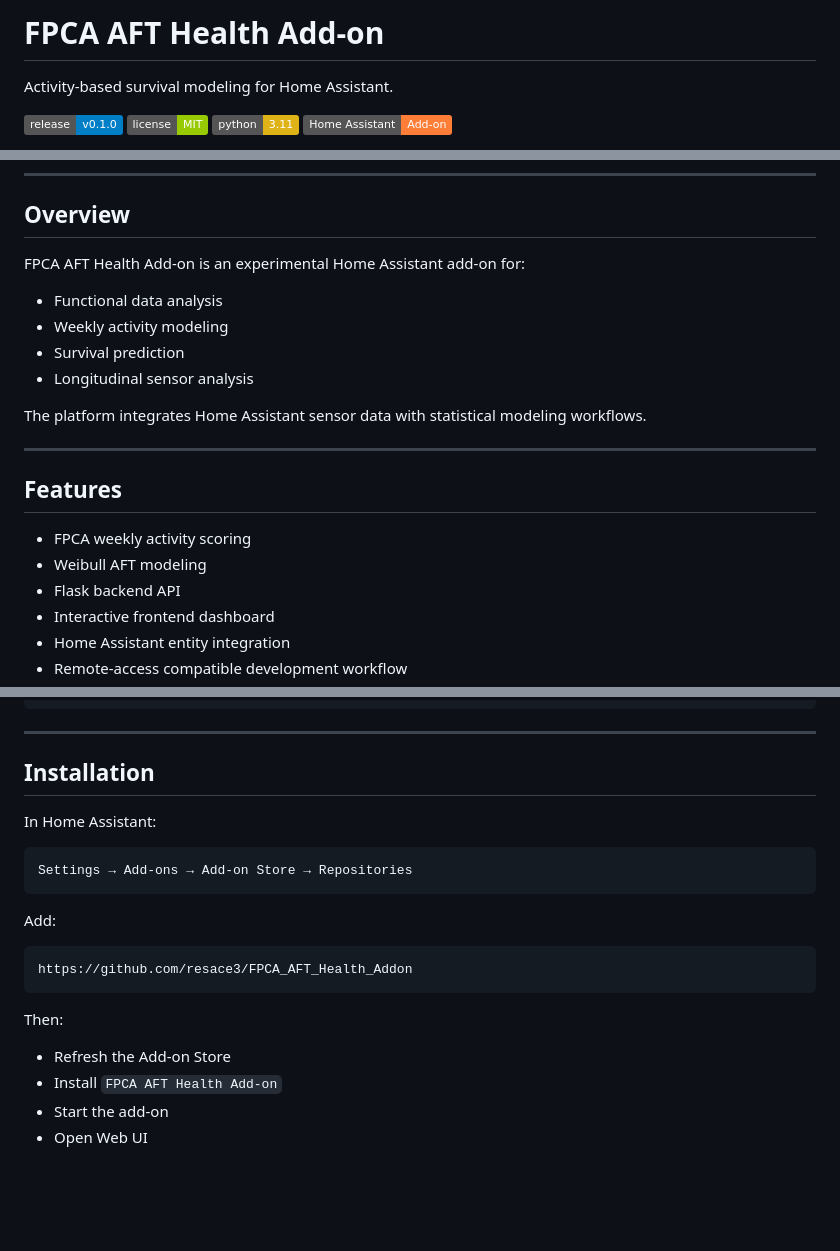
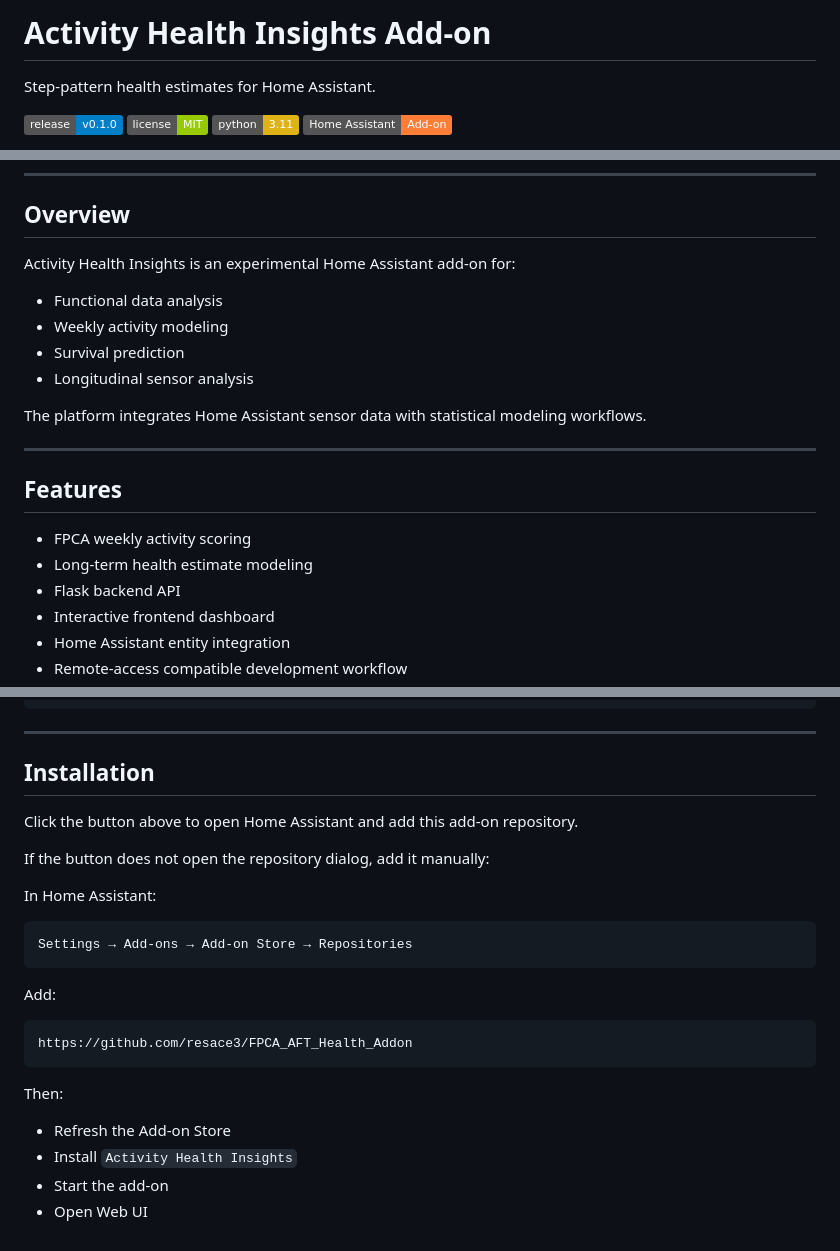
Before and after one commit to resace3/FPCA_AFT_Health_Addon, a Markdown page: README.md, 3 parts joined by grey strips. Rendered like a GitHub page; badges without logos; blank space fills up the shorter version.

````diff
--- a/README.md
+++ b/README.md
@@ -1,6 +1,6 @@
-# FPCA AFT Health Add-on
+# Activity Health Insights Add-on
 
-Activity-based survival modeling for Home Assistant.
+Step-pattern health estimates for Home Assistant.
 
 ![release](https://img.shields.io/badge/release-v0.1.0-blue.svg)
 ![license](https://img.shields.io/badge/license-MIT-green.svg)
@@ -11,7 +15,7 @@ Activity-based survival modeling for Home Assistant.
 
 ## Overview
 
-FPCA AFT Health Add-on is an experimental Home Assistant add-on for:
+Activity Health Insights is an experimental Home Assistant add-on for:
 
 - Functional data analysis
 - Weekly activity modeling
@@ -25,7 +29,7 @@ The platform integrates Home Assistant sensor data with statistical modeling wor
 ## Features
 
 - FPCA weekly activity scoring
-- Weibull AFT modeling
+- Long-term health estimate modeling
 - Flask backend API
 - Interactive frontend dashboard
 - Home Assistant entity integration
@@ -51,6 +55,10 @@ Health Insights
 
 ## Installation
 
+Click the button above to open Home Assistant and add this add-on repository.
+
+If the button does not open the repository dialog, add it manually:
+
 In Home Assistant:
 
 ```text
@@ -65,6 +73,6 @@ https://github.com/resace3/FPCA_AFT_Health_Addon
 
 Then:
 - Refresh the Add-on Store
-- Install `FPCA AFT Health Add-on`
+- Install `Activity Health Insights`
 - Start the add-on
 - Open Web UI
````
Also changed, not shown: other parts of README.md (+4 -0 lines), docs/screenshot.png (added), 5 other files.
